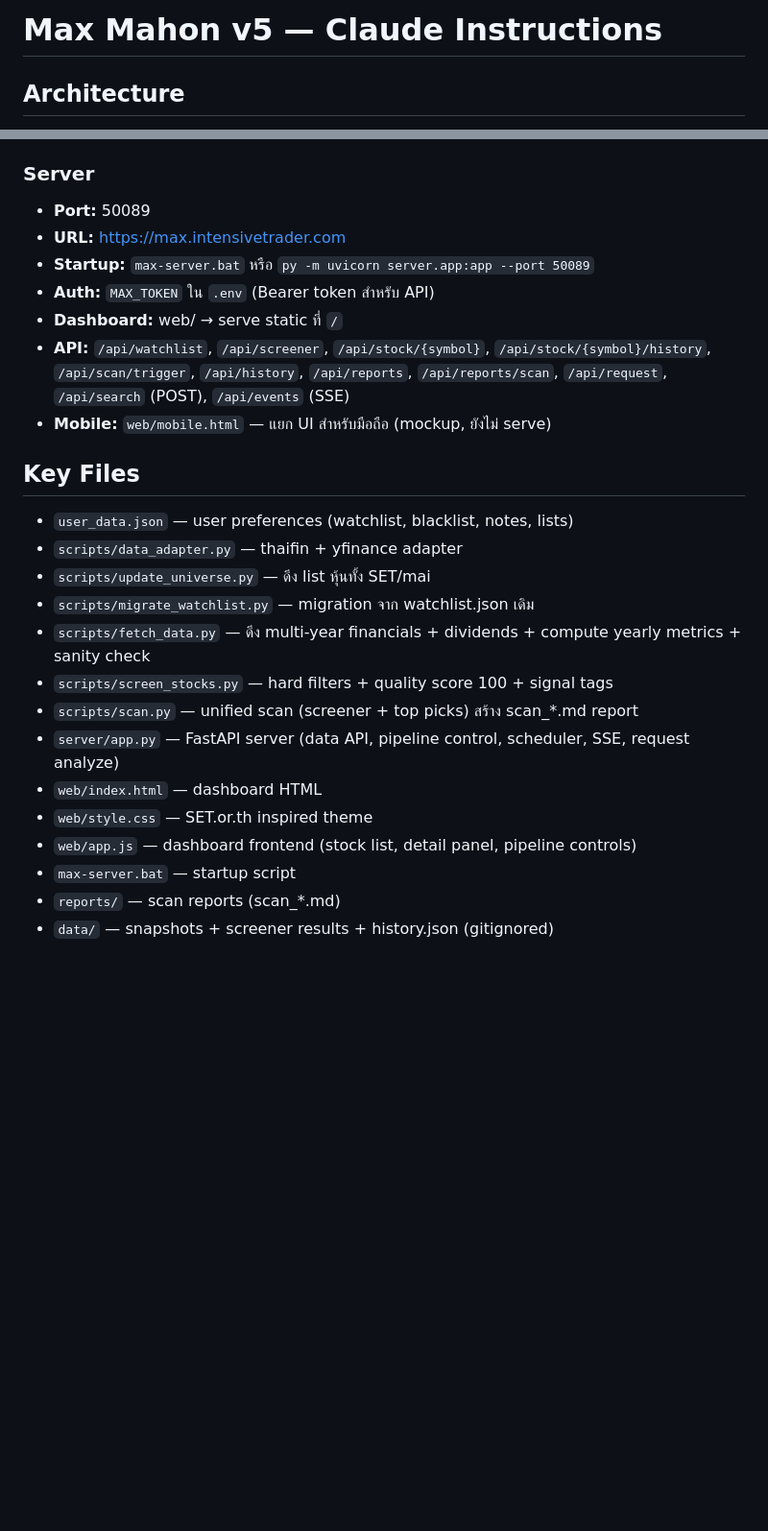
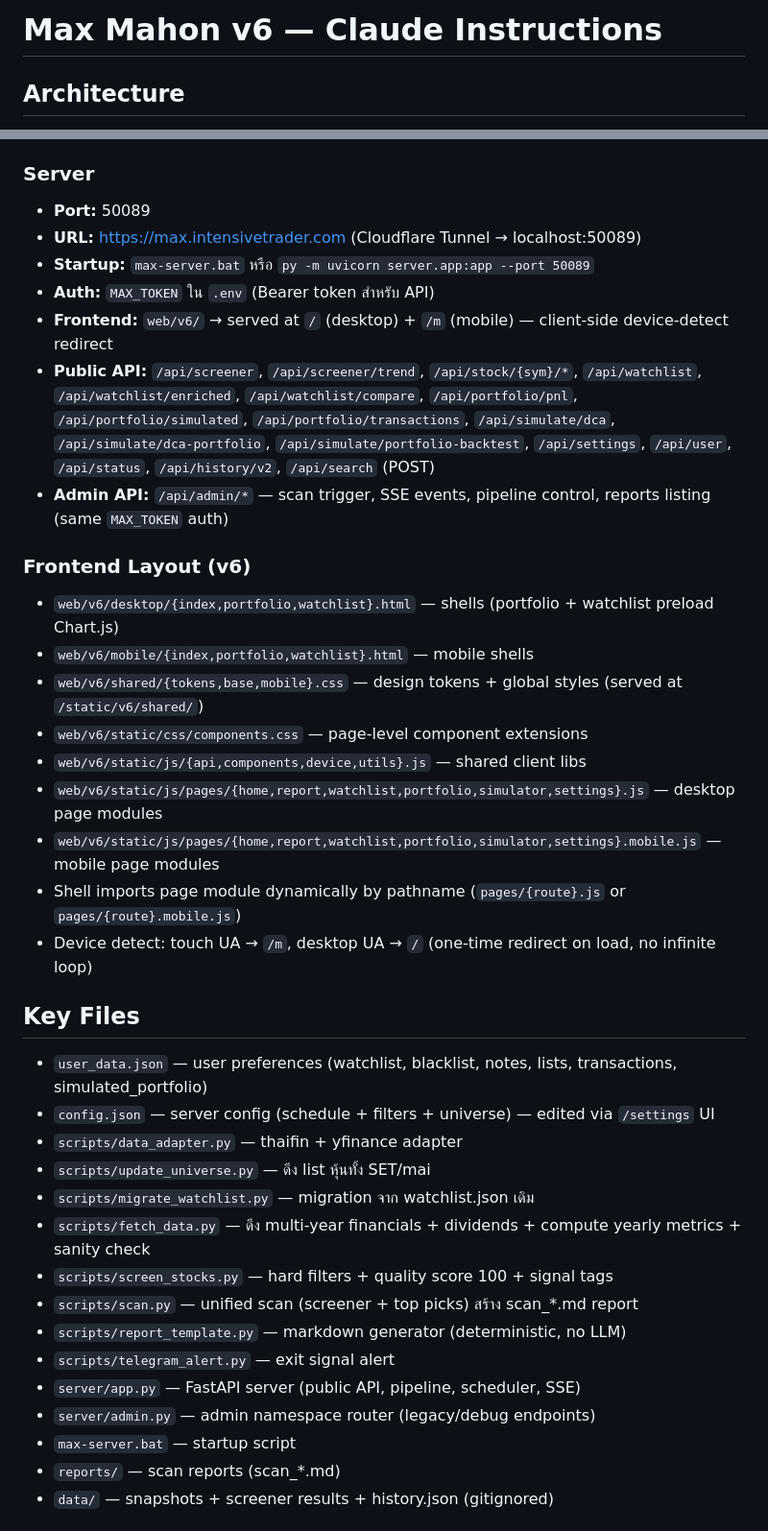
Before and after one commit to kwasati/max, a Markdown page: CLAUDE.md, 2 parts joined by grey strips. Shown at 96% size. Drawn GitHub-style; blank space fills up the shorter version.

```diff
--- a/CLAUDE.md
+++ b/CLAUDE.md
@@ -1,4 +1,4 @@
-# Max Mahon v5 — Claude Instructions
+# Max Mahon v6 — Claude Instructions
 
 ## Architecture
 - **Agent:** Max Mahon — Thai stock analyst, Niwes Dividend-First style
@@ -53,25 +53,37 @@
 
 ### Server
 - **Port:** 50089
-- **URL:** https://max.intensivetrader.com
+- **URL:** https://max.intensivetrader.com (Cloudflare Tunnel → localhost:50089)
 - **Startup:** `max-server.bat` หรือ `py -m uvicorn server.app:app --port 50089`
 - **Auth:** `MAX_TOKEN` ใน `.env` (Bearer token สำหรับ API)
-- **Dashboard:** web/ → serve static ที่ `/`
-- **API:** `/api/watchlist`, `/api/screener`, `/api/stock/{symbol}`, `/api/stock/{symbol}/history`, `/api/scan/trigger`, `/api/history`, `/api/reports`, `/api/reports/scan`, `/api/request`, `/api/search` (POST), `/api/events` (SSE)
-- **Mobile:** `web/mobile.html` — แยก UI สำหรับมือถือ (mockup, ยังไม่ serve)
+- **Frontend:** `web/v6/` → served at `/` (desktop) + `/m` (mobile) — client-side device-detect redirect
+- **Public API:** `/api/screener`, `/api/screener/trend`, `/api/stock/{sym}/*`, `/api/watchlist`, `/api/watchlist/enriched`, `/api/watchlist/compare`, `/api/portfolio/pnl`, `/api/portfolio/simulated`, `/api/portfolio/transactions`, `/api/simulate/dca`, `/api/simulate/dca-portfolio`, `/api/simulate/portfolio-backtest`, `/api/settings`, `/api/user`, `/api/status`, `/api/history/v2`, `/api/search` (POST)
+- **Admin API:** `/api/admin/*` — scan trigger, SSE events, pipeline control, reports listing (same `MAX_TOKEN` auth)
+
+### Frontend Layout (v6)
+- `web/v6/desktop/{index,portfolio,watchlist}.html` — shells (portfolio + watchlist preload Chart.js)
+- `web/v6/mobile/{index,portfolio,watchlist}.html` — mobile shells
+- `web/v6/shared/{tokens,base,mobile}.css` — design tokens + global styles (served at `/static/v6/shared/`)
+- `web/v6/static/css/components.css` — page-level component extensions
+- `web/v6/static/js/{api,components,device,utils}.js` — shared client libs
+- `web/v6/static/js/pages/{home,report,watchlist,portfolio,simulator,settings}.js` — desktop page modules
+- `web/v6/static/js/pages/{home,report,watchlist,portfolio,simulator,settings}.mobile.js` — mobile page modules
+- Shell imports page module dynamically by pathname (`pages/{route}.js` or `pages/{route}.mobile.js`)
+- Device detect: touch UA → `/m`, desktop UA → `/` (one-time redirect on load, no infinite loop)
 
 ## Key Files
-- `user_data.json` — user preferences (watchlist, blacklist, notes, lists)
+- `user_data.json` — user preferences (watchlist, blacklist, notes, lists, transactions, simulated_portfolio)
+- `config.json` — server config (schedule + filters + universe) — edited via `/settings` UI
 - `scripts/data_adapter.py` — thaifin + yfinance adapter
 - `scripts/update_universe.py` — ดึง list หุ้นทั้ง SET/mai
 - `scripts/migrate_watchlist.py` — migration จาก watchlist.json เดิม
 - `scripts/fetch_data.py` — ดึง multi-year financials + dividends + compute yearly metrics + sanity check
 - `scripts/screen_stocks.py` — hard filters + quality score 100 + signal tags
 - `scripts/scan.py` — unified scan (screener + top picks) สร้าง scan_*.md report
-- `server/app.py` — FastAPI server (data API, pipeline control, scheduler, SSE, request analyze)
-- `web/index.html` — dashboard HTML
-- `web/style.css` — SET.or.th inspired theme
-- `web/app.js` — dashboard frontend (stock list, detail panel, pipeline controls)
+- `scripts/report_template.py` — markdown generator (deterministic, no LLM)
+- `scripts/telegram_alert.py` — exit signal alert
+- `server/app.py` — FastAPI server (public API, pipeline, scheduler, SSE)
+- `server/admin.py` — admin namespace router (legacy/debug endpoints)
 - `max-server.bat` — startup script
 - `reports/` — scan reports (scan_*.md)
 - `data/` — snapshots + screener results + history.json (gitignored)
```
Also changed, not shown: CHANGELOG.md (+55 -0 lines), 1 other file.
